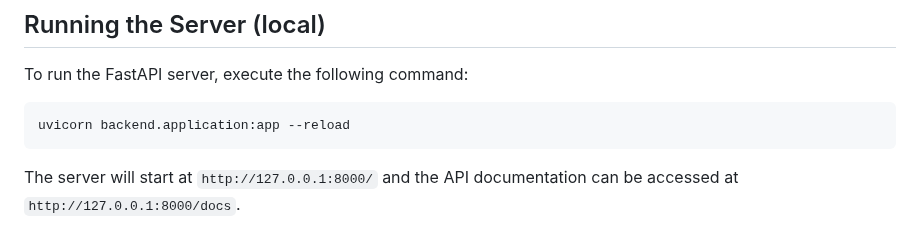
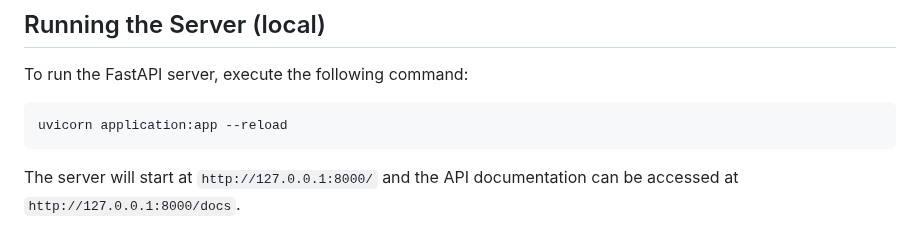
Before and after one commit to govardhan-06/EatSage, a Markdown page: BACKEND.md, the part around the change. Rendered like a GitHub page.

````diff
--- a/BACKEND.md
+++ b/BACKEND.md
@@ -84,7 +84,7 @@ RES_STORAGE="agent1q2h5xkny4c_data.json"
 To run the FastAPI server, execute the following command:
 
 ```bash
-uvicorn backend.application:app --reload
+uvicorn application:app --reload
 ```
 
 The server will start at `http://127.0.0.1:8000/` and the API documentation can be accessed at `http://127.0.0.1:8000/docs`.
````
